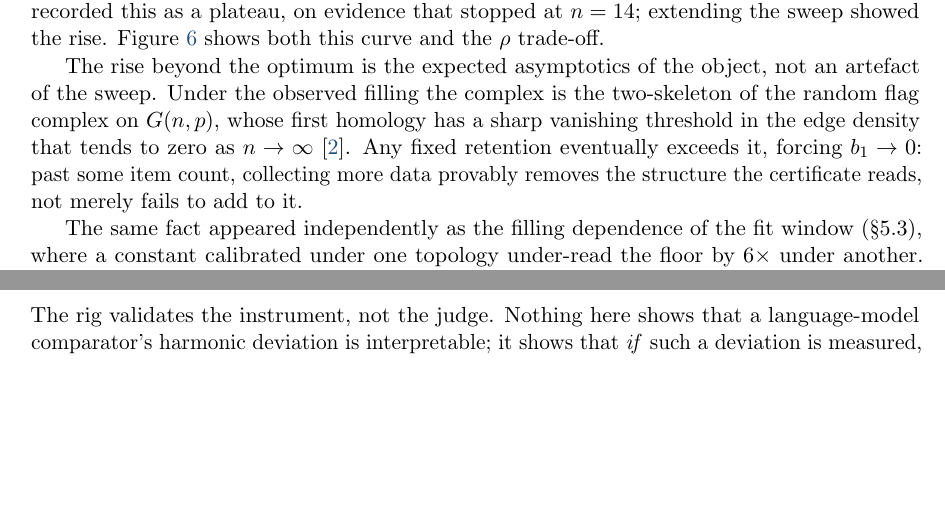
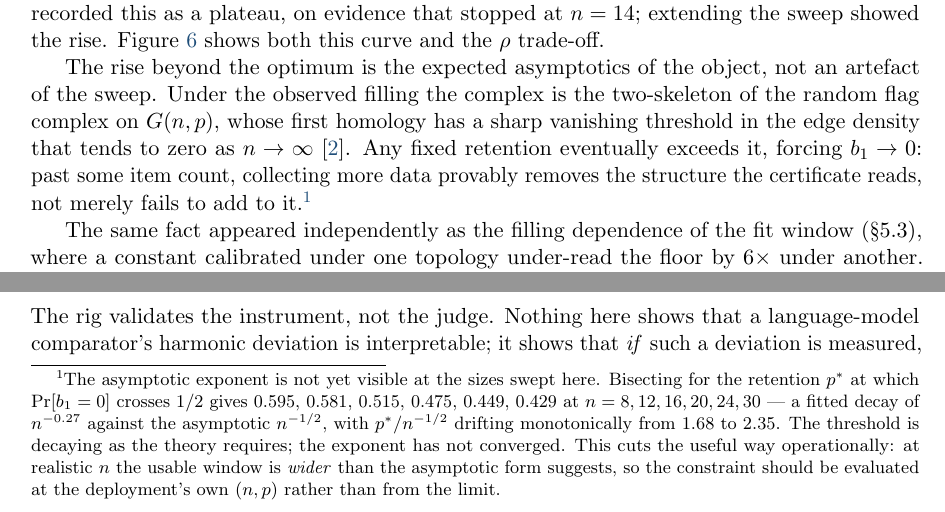
Before and after one commit to meadowlark-bradsher/ranking-residuals, a LaTeX paper (design/methodology/calibration-methodology.tex): two parts of page 8 of 12, joined at a grey line, cut so that both start at the same text, the shorter picture padded with empty space. Compiled offline with pdfLaTeX.

Commit message:
Footnote the finite-n behaviour of the b1 threshold; add the arXiv id
The Kahle attribution states that the vanishing threshold tends to zero as n
grows, which is right and is what makes the claim provable rather than
empirical. The footnote records that the asymptotic exponent is not yet visible
at the sizes actually swept.

Bisecting for the retention p* at which Pr[b1 = 0] crosses 1/2 gives 0.595,
0.581, 0.515, 0.475, 0.449, 0.429 at n = 8, 12, 16, 20, 24, 30 -- a fitted decay
of n^-0.27 against the asymptotic n^-1/2, with p*/n^-1/2 drifting monotonically
from 1.68 to 2.35. The threshold is decaying as the theory requires; the
exponent has not converged.

This cuts the useful way operationally, which is why it is worth stating: at
realistic n the usable window is WIDER than the asymptotic form suggests, so the
constraint should be evaluated at the deployment's own (n, p) rather than taken
from the limit. That is the same instruction Principle 3 gives for the
threshold, applied to the operating region.

Also added arXiv:1301.7165 to the Kahle entry -- the volume reference alone
sends a reader to a book they may not have.

Verified the footnote renders at the foot of the page carrying its mark rather
than being pushed past the adjacent figure float. 10 pages, clean build.

Co-Authored-By: Claude Opus 5 <noreply@anthropic.com>

```diff
--- a/design/methodology/calibration-methodology.tex
+++ b/design/methodology/calibration-methodology.tex
@@ -553,7 +553,16 @@ two-skeleton of the random flag complex on $G(n,p)$, whose first homology has a
 sharp vanishing threshold in the edge density that tends to zero as
 $n \to \infty$~\cite{kahle2014}. Any fixed retention eventually exceeds it,
 forcing $b_1 \to 0$: past some item count, collecting more data provably removes
-the structure the certificate reads, not merely fails to add to it.
+the structure the certificate reads, not merely fails to add to it.\footnote{The
+asymptotic exponent is not yet visible at the sizes swept here. Bisecting for the
+retention $p^{*}$ at which $\Pr[b_1 = 0]$ crosses $1/2$ gives $0.595$, $0.581$,
+$0.515$, $0.475$, $0.449$, $0.429$ at $n = 8, 12, 16, 20, 24, 30$ --- a fitted
+decay of $n^{-0.27}$ against the asymptotic $n^{-1/2}$, with $p^{*}/n^{-1/2}$
+drifting monotonically from $1.68$ to $2.35$. The threshold is decaying as the
+theory requires; the exponent has not converged. This cuts the useful way
+operationally: at realistic $n$ the usable window is \emph{wider} than the
+asymptotic form suggests, so the constraint should be evaluated at the deployment's
+own $(n,p)$ rather than from the limit.}
 
 \begin{figure}[h]
 \centering
```
Also changed, not shown: design/methodology/calibration-methodology.tex (2 more changed lines).
